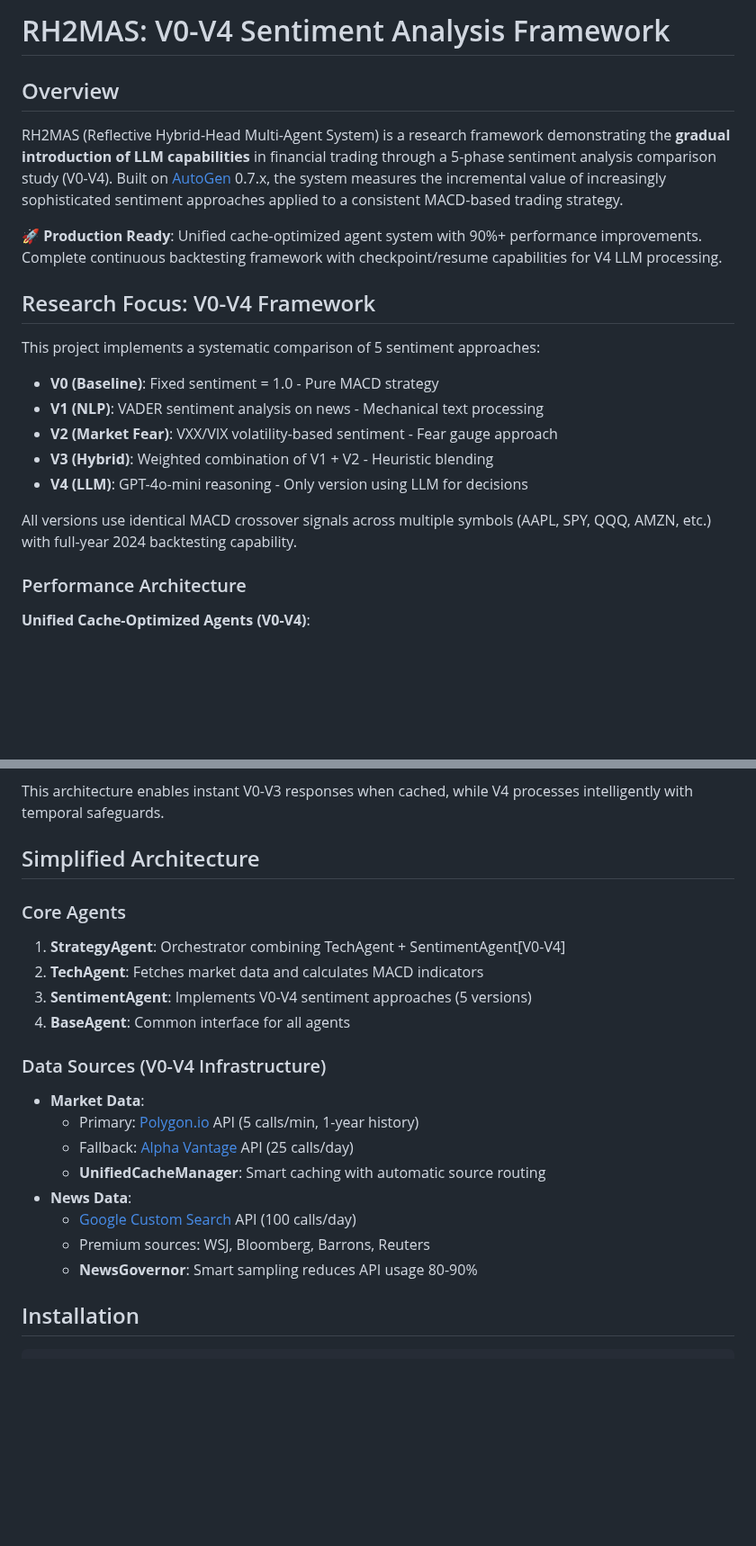
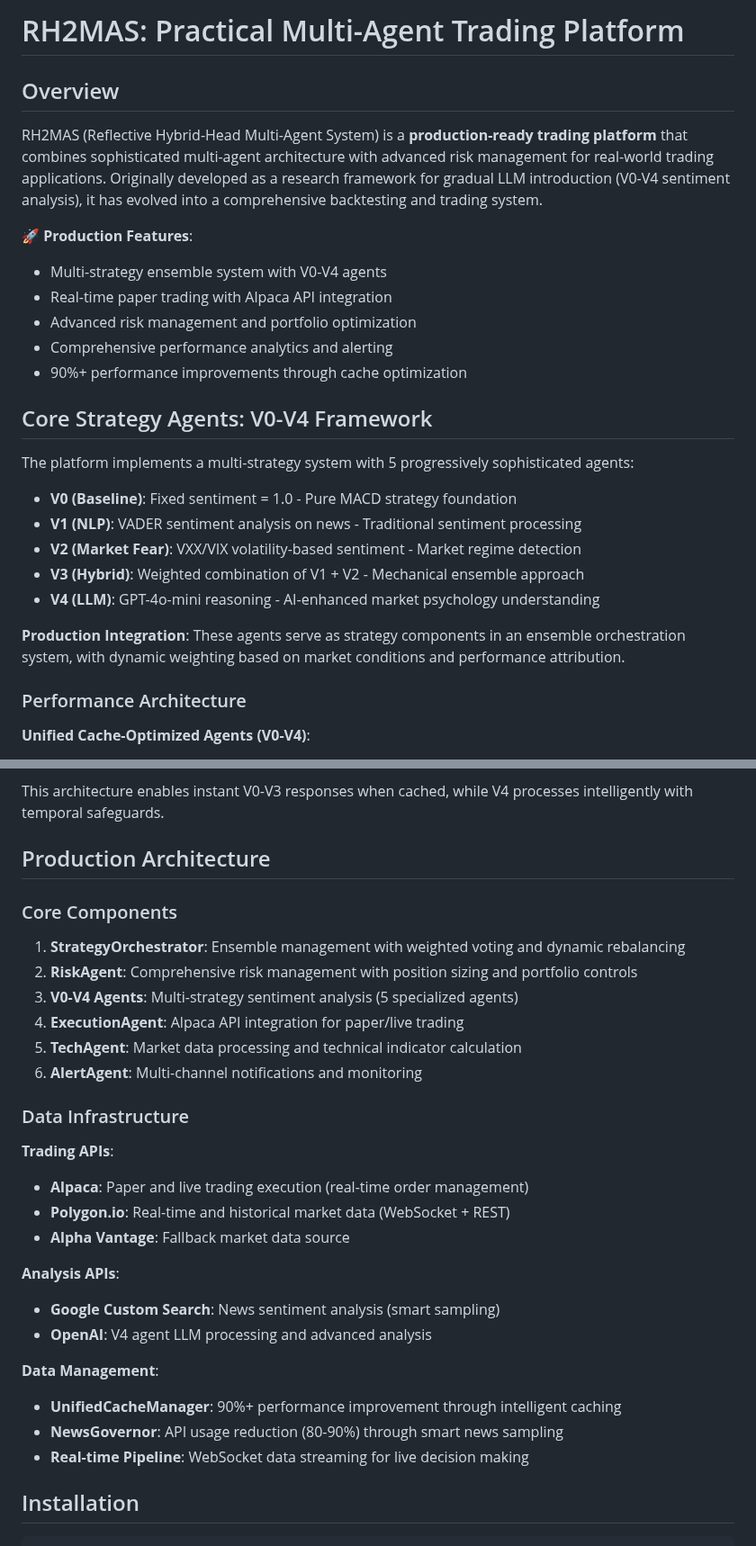
Before and after one commit to iAmGiG/AutoTrader-AgentEdge, a Markdown page: README.md, 2 parts joined by grey strips. Shown at 90% size. GitHub-like rendering; blank space fills up the shorter version.

```diff
--- a/README.md
+++ b/README.md
@@ -1,22 +1,27 @@
-# RH2MAS: V0-V4 Sentiment Analysis Framework
+# RH2MAS: Practical Multi-Agent Trading Platform
 
 ## Overview
 
-RH2MAS (Reflective Hybrid-Head Multi-Agent System) is a research framework demonstrating the **gradual introduction of LLM capabilities** in financial trading through a 5-phase sentiment analysis comparison study (V0-V4). Built on [AutoGen](https://github.com/microsoft/autogen) 0.7.x, the system measures the incremental value of increasingly sophisticated sentiment approaches applied to a consistent MACD-based trading strategy.
+RH2MAS (Reflective Hybrid-Head Multi-Agent System) is a **production-ready trading platform** that combines sophisticated multi-agent architecture with advanced risk management for real-world trading applications. Originally developed as a research framework for gradual LLM introduction (V0-V4 sentiment analysis), it has evolved into a comprehensive backtesting and trading system.
 
-**🚀 Production Ready**: Unified cache-optimized agent system with 90%+ performance improvements. Complete continuous backtesting framework with checkpoint/resume capabilities for V4 LLM processing.
+**🚀 Production Features**:
+- Multi-strategy ensemble system with V0-V4 agents
+- Real-time paper trading with Alpaca API integration
+- Advanced risk management and portfolio optimization
+- Comprehensive performance analytics and alerting
+- 90%+ performance improvements through cache optimization
 
-## Research Focus: V0-V4 Framework
+## Core Strategy Agents: V0-V4 Framework
 
-This project implements a systematic comparison of 5 sentiment approaches:
+The platform implements a multi-strategy system with 5 progressively sophisticated agents:
 
-- **V0 (Baseline)**: Fixed sentiment = 1.0 - Pure MACD strategy
-- **V1 (NLP)**: VADER sentiment analysis on news - Mechanical text processing
-- **V2 (Market Fear)**: VXX/VIX volatility-based sentiment - Fear gauge approach
-- **V3 (Hybrid)**: Weighted combination of V1 + V2 - Heuristic blending
-- **V4 (LLM)**: GPT-4o-mini reasoning - Only version using LLM for decisions
+- **V0 (Baseline)**: Fixed sentiment = 1.0 - Pure MACD strategy foundation
+- **V1 (NLP)**: VADER sentiment analysis on news - Traditional sentiment processing
+- **V2 (Market Fear)**: VXX/VIX volatility-based sentiment - Market regime detection
+- **V3 (Hybrid)**: Weighted combination of V1 + V2 - Mechanical ensemble approach
+- **V4 (LLM)**: GPT-4o-mini reasoning - AI-enhanced market psychology understanding
 
-All versions use identical MACD crossover signals across multiple symbols (AAPL, SPY, QQQ, AMZN, etc.) with full-year 2024 backtesting capability.
+**Production Integration**: These agents serve as strategy components in an ensemble orchestration system, with dynamic weighting based on market conditions and performance attribution.
 
 ### Performance Architecture
 
@@ -32,25 +37,32 @@ All versions use identical MACD crossover signals across multiple symbols (AAPL,
 
 This architecture enables instant V0-V3 responses when cached, while V4 processes intelligently with temporal safeguards.
 
-## Simplified Architecture
+## Production Architecture
 
-### Core Agents
+### Core Components
 
-1. **StrategyAgent**: Orchestrator combining TechAgent + SentimentAgent[V0-V4]
-2. **TechAgent**: Fetches market data and calculates MACD indicators
-3. **SentimentAgent**: Implements V0-V4 sentiment approaches (5 versions)
-4. **BaseAgent**: Common interface for all agents
+1. **StrategyOrchestrator**: Ensemble management with weighted voting and dynamic rebalancing
+2. **RiskAgent**: Comprehensive risk management with position sizing and portfolio controls
+3. **V0-V4 Agents**: Multi-strategy sentiment analysis (5 specialized agents)
+4. **ExecutionAgent**: Alpaca API integration for paper/live trading
+5. **TechAgent**: Market data processing and technical indicator calculation
+6. **AlertAgent**: Multi-channel notifications and monitoring
 
-### Data Sources (V0-V4 Infrastructure)
+### Data Infrastructure
 
-- **Market Data**:
-  - Primary: [Polygon.io](https://polygon.io) API (5 calls/min, 1-year history)
-  - Fallback: [Alpha Vantage](https://www.alphavantage.co/) API (25 calls/day)
-  - **UnifiedCacheManager**: Smart caching with automatic source routing
-- **News Data**:
-  - [Google Custom Search](https://developers.google.com/custom-search) API (100 calls/day)
-  - Premium sources: WSJ, Bloomberg, Barrons, Reuters
-  - **NewsGovernor**: Smart sampling reduces API usage 80-90%
+**Trading APIs**:
+- **Alpaca**: Paper and live trading execution (real-time order management)
+- **Polygon.io**: Real-time and historical market data (WebSocket + REST)
+- **Alpha Vantage**: Fallback market data source
+
+**Analysis APIs**:
+- **Google Custom Search**: News sentiment analysis (smart sampling)
+- **OpenAI**: V4 agent LLM processing and advanced analysis
+
+**Data Management**:
+- **UnifiedCacheManager**: 90%+ performance improvement through intelligent caching
+- **NewsGovernor**: API usage reduction (80-90%) through smart news sampling
+- **Real-time Pipeline**: WebSocket data streaming for live decision making
 
 ## Installation
 
```
Also changed, not shown: other parts of README.md (+84 -52 lines).
